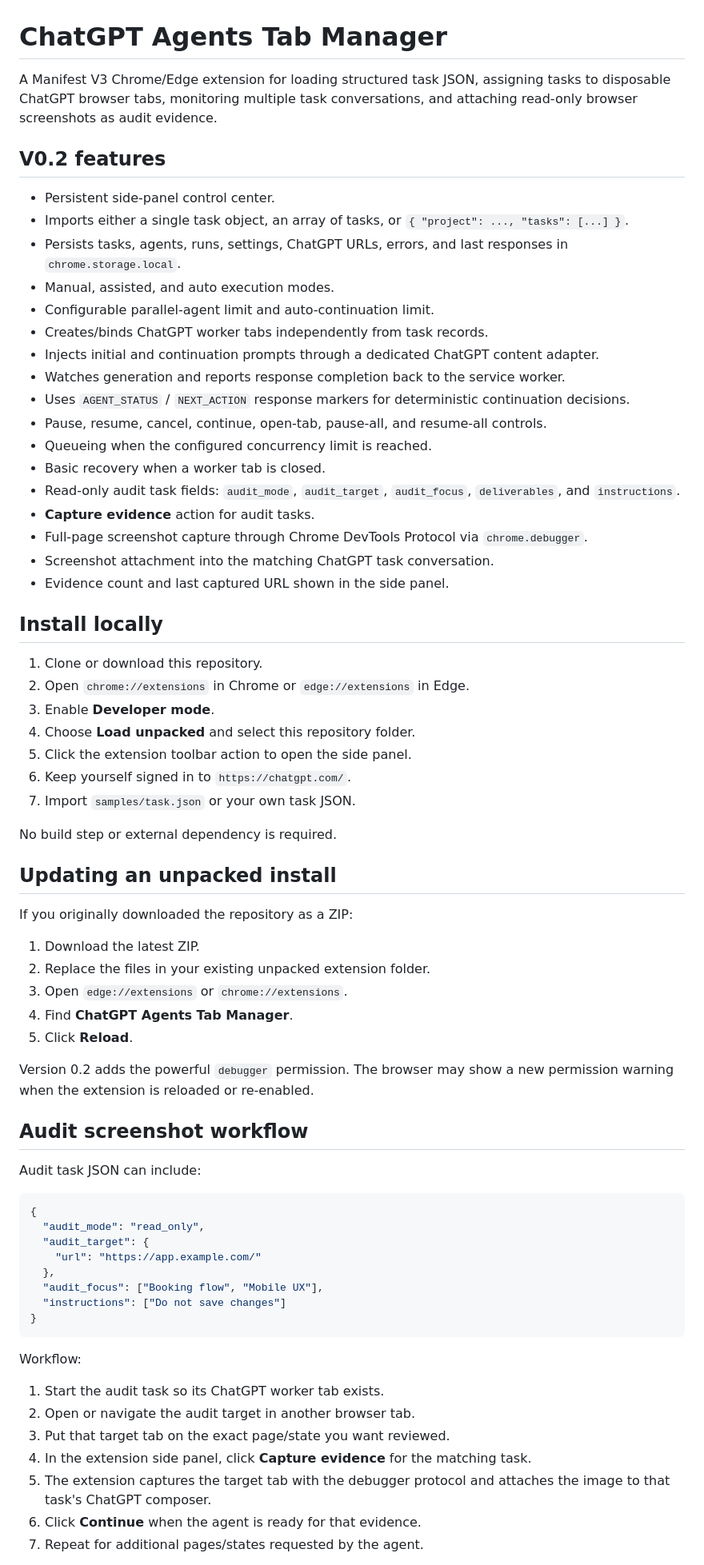
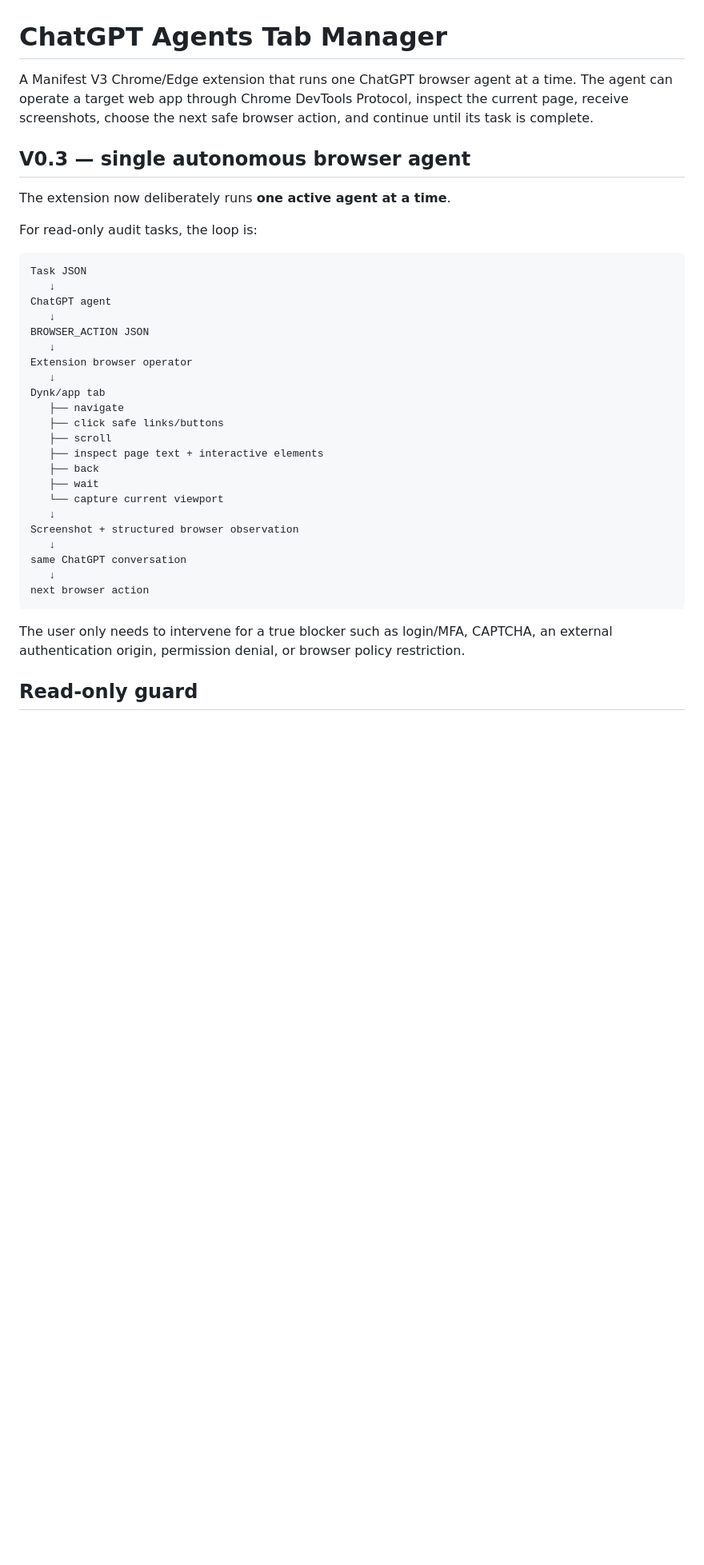
Before and after one commit to melencio-ai/chatgpt-agents, a Markdown page: README.md, the part around one of its changes. Shown at 80% size. Rendered like a GitHub page; blank space fills up the shorter version.

Commit message:
docs: document single autonomous browser-agent workflow

````diff
--- a/README.md
+++ b/README.md
@@ -1,73 +1,39 @@
 # ChatGPT Agents Tab Manager
 
-A Manifest V3 Chrome/Edge extension for loading structured task JSON, assigning tasks to disposable ChatGPT browser tabs, monitoring multiple task conversations, and attaching read-only browser screenshots as audit evidence.
+A Manifest V3 Chrome/Edge extension that runs one ChatGPT browser agent at a time. The agent can operate a target web app through Chrome DevTools Protocol, inspect the current page, receive screenshots, choose the next safe browser action, and continue until its task is complete.
 
-## V0.2 features
+## V0.3 — single autonomous browser agent
 
-- Persistent side-panel control center.
-- Imports either a single task object, an array of tasks, or `{ "project": ..., "tasks": [...] }`.
-- Persists tasks, agents, runs, settings, ChatGPT URLs, errors, and last responses in `chrome.storage.local`.
-- Manual, assisted, and auto execution modes.
-- Configurable parallel-agent limit and auto-continuation limit.
-- Creates/binds ChatGPT worker tabs independently from task records.
-- Injects initial and continuation prompts through a dedicated ChatGPT content adapter.
-- Watches generation and reports response completion back to the service worker.
-- Uses `AGENT_STATUS` / `NEXT_ACTION` response markers for deterministic continuation decisions.
-- Pause, resume, cancel, continue, open-tab, pause-all, and resume-all controls.
-- Queueing when the configured concurrency limit is reached.
-- Basic recovery when a worker tab is closed.
-- Read-only audit task fields: `audit_mode`, `audit_target`, `audit_focus`, `deliverables`, and `instructions`.
-- **Capture evidence** action for audit tasks.
-- Full-page screenshot capture through Chrome DevTools Protocol via `chrome.debugger`.
-- Screenshot attachment into the matching ChatGPT task conversation.
-- Evidence count and last captured URL shown in the side panel.
+The extension now deliberately runs **one active agent at a time**.
 
-## Install locally
+For read-only audit tasks, the loop is:
 
-1. Clone or download this repository.
-2. Open `chrome://extensions` in Chrome or `edge://extensions` in Edge.
-3. Enable **Developer mode**.
-4. Choose **Load unpacked** and select this repository folder.
-5. Click the extension toolbar action to open the side panel.
-6. Keep yourself signed in to `https://chatgpt.com/`.
-7. Import `samples/task.json` or your own task JSON.
-
-No build step or external dependency is required.
-
-## Updating an unpacked install
-
-If you originally downloaded the repository as a ZIP:
-
-1. Download the latest ZIP.
-2. Replace the files in your existing unpacked extension folder.
-3. Open `edge://extensions` or `chrome://extensions`.
-4. Find **ChatGPT Agents Tab Manager**.
-5. Click **Reload**.
-
-Version 0.2 adds the powerful `debugger` permission. The browser may show a new permission warning when the extension is reloaded or re-enabled.
-
-## Audit screenshot workflow
-
-Audit task JSON can include:
-
-```json
-{
-  "audit_mode": "read_only",
-  "audit_target": {
-    "url": "https://app.example.com/"
-  },
-  "audit_focus": ["Booking flow", "Mobile UX"],
-  "instructions": ["Do not save changes"]
-}
+```text
+Task JSON
+   ↓
+ChatGPT agent
+   ↓
+BROWSER_ACTION JSON
+   ↓
+Extension browser operator
+   ↓
+Dynk/app tab
+   ├── navigate
+   ├── click safe links/buttons
+   ├── scroll
+   ├── inspect page text + interactive elements
+   ├── back
+   ├── wait
+   └── capture current viewport
+   ↓
+Screenshot + structured browser observation
+   ↓
+same ChatGPT conversation
+   ↓
+next browser action
 ```
 
-Workflow:
+The user only needs to intervene for a true blocker such as login/MFA, CAPTCHA, an external authentication origin, permission denial, or browser policy restriction.
 
-1. Start the audit task so its ChatGPT worker tab exists.
-2. Open or navigate the audit target in another browser tab.
-3. Put that target tab on the exact page/state you want reviewed.
-4. In the extension side panel, click **Capture evidence** for the matching task.
-5. The extension captures the target tab with the debugger protocol and attaches the image to that task's ChatGPT composer.
-6. Click **Continue** when the agent is ready for that evidence.
-7. Repeat for additional pages/states requested by the agent.
+## Read-only guard
 
````
Also changed, not shown: other parts of README.md (+67 -58 lines).
